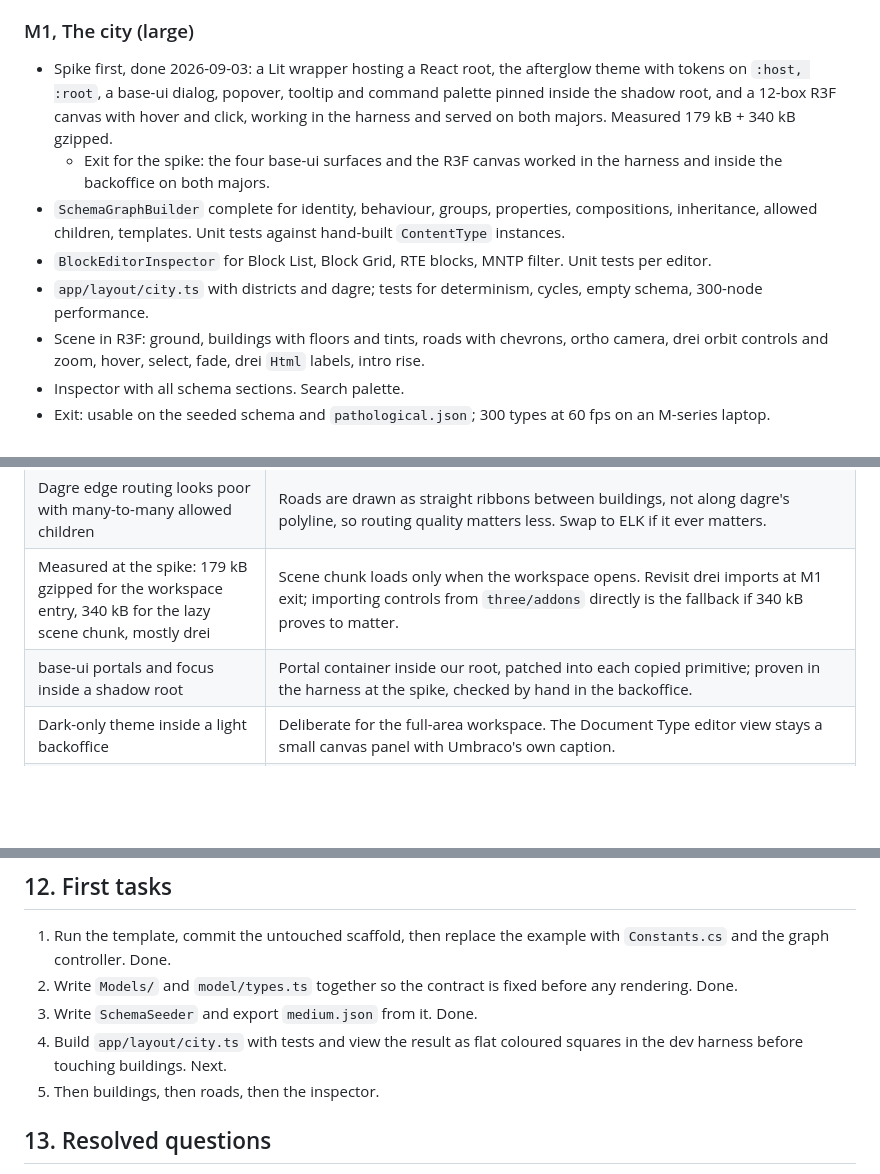
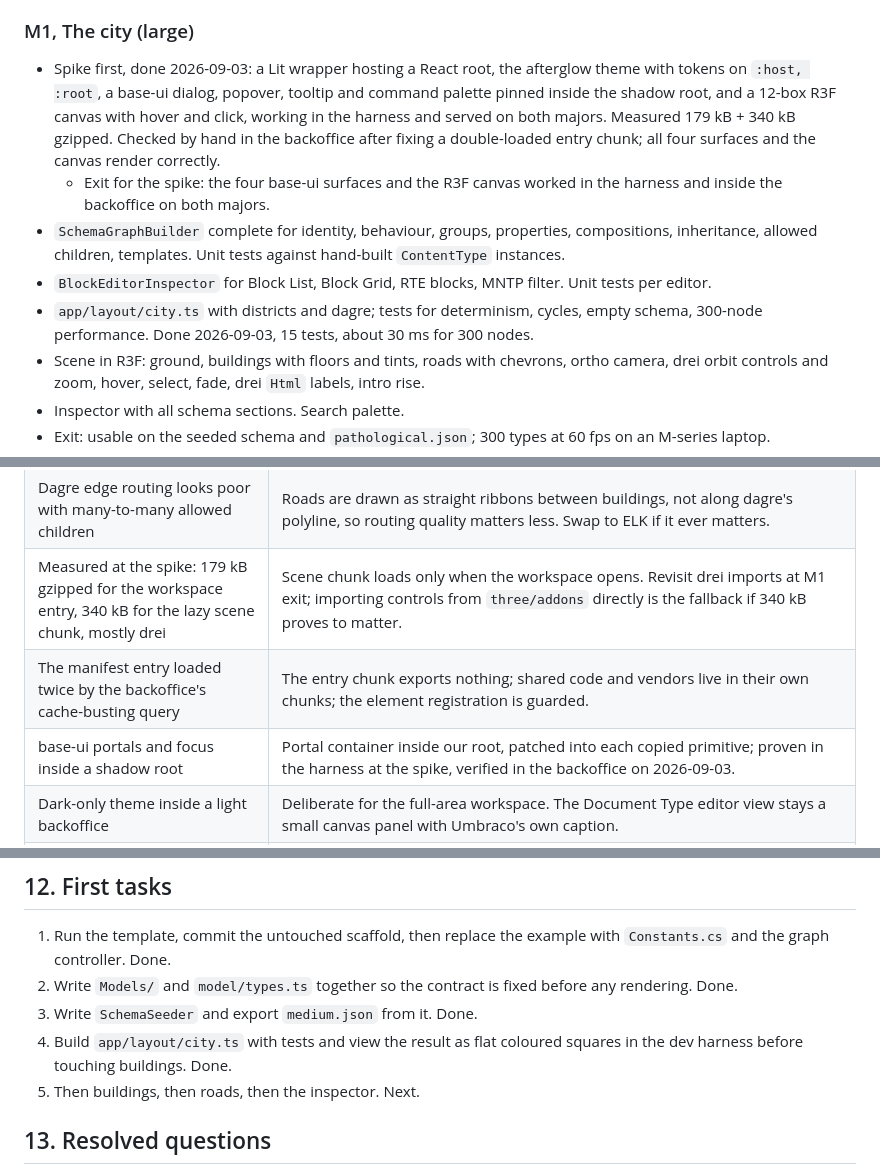
Before and after one commit to thebuilder/umbraco-schema-city, a Markdown page: PLAN.md, 3 parts joined by grey strips. Drawn GitHub-style; blank space fills up the shorter version.

Commit message:
docs: record the double-loaded entry bug and the backoffice check

```diff
--- a/PLAN.md
+++ b/PLAN.md
@@ -459,11 +459,11 @@ Each milestone ends with something runnable. Sizes are relative, not dates.
 
 ### M1, The city (large)
 
-- Spike first, done 2026-09-03: a Lit wrapper hosting a React root, the afterglow theme with tokens on `:host, :root`, a base-ui dialog, popover, tooltip and command palette pinned inside the shadow root, and a 12-box R3F canvas with hover and click, working in the harness and served on both majors. Measured 179 kB + 340 kB gzipped.
+- Spike first, done 2026-09-03: a Lit wrapper hosting a React root, the afterglow theme with tokens on `:host, :root`, a base-ui dialog, popover, tooltip and command palette pinned inside the shadow root, and a 12-box R3F canvas with hover and click, working in the harness and served on both majors. Measured 179 kB + 340 kB gzipped. Checked by hand in the backoffice after fixing a double-loaded entry chunk; all four surfaces and the canvas render correctly.
   - Exit for the spike: the four base-ui surfaces and the R3F canvas worked in the harness and inside the backoffice on both majors.
 - `SchemaGraphBuilder` complete for identity, behaviour, groups, properties, compositions, inheritance, allowed children, templates. Unit tests against hand-built `ContentType` instances.
 - `BlockEditorInspector` for Block List, Block Grid, RTE blocks, MNTP filter. Unit tests per editor.
-- `app/layout/city.ts` with districts and dagre; tests for determinism, cycles, empty schema, 300-node performance.
+- `app/layout/city.ts` with districts and dagre; tests for determinism, cycles, empty schema, 300-node performance. Done 2026-09-03, 15 tests, about 30 ms for 300 nodes.
 - Scene in R3F: ground, buildings with floors and tints, roads with chevrons, ortho camera, drei orbit controls and zoom, hover, select, fade, drei `Html` labels, intro rise.
 - Inspector with all schema sections. Search palette.
 - Exit: usable on the seeded schema and `pathological.json`; 300 types at 60 fps on an M-series laptop.
@@ -508,7 +508,8 @@ Each milestone ends with something runnable. Sizes are relative, not dates.
 | Layered layout shifts a lot when one type is added, breaking spatial memory | Deterministic input order limits it. Pinning is the later fix. Say so in the README. |
 | Dagre edge routing looks poor with many-to-many allowed children | Roads are drawn as straight ribbons between buildings, not along dagre's polyline, so routing quality matters less. Swap to ELK if it ever matters. |
 | Measured at the spike: 179 kB gzipped for the workspace entry, 340 kB for the lazy scene chunk, mostly drei | Scene chunk loads only when the workspace opens. Revisit drei imports at M1 exit; importing controls from `three/addons` directly is the fallback if 340 kB proves to matter. |
-| base-ui portals and focus inside a shadow root | Portal container inside our root, patched into each copied primitive; proven in the harness at the spike, checked by hand in the backoffice. |
+| The manifest entry loaded twice by the backoffice's cache-busting query | The entry chunk exports nothing; shared code and vendors live in their own chunks; the element registration is guarded. |
+| base-ui portals and focus inside a shadow root | Portal container inside our root, patched into each copied primitive; proven in the harness at the spike, verified in the backoffice on 2026-09-03. |
 | Dark-only theme inside a light backoffice | Deliberate for the full-area workspace. The Document Type editor view stays a small canvas panel with Umbraco's own caption. |
 | Usage queries slow on large installs | One grouped query for the whole install, 60 s cache, `refresh` on demand. The city never waits for usage. |
 | Backoffice API surface changes between 17, 18 and 19 | The break in 18 was on the backend (OpenAPI extension types), not the three frontend imports the plan expected. Keep the composer to service registrations only, keep the frontend's Umbraco imports in the two wrapper elements, and let the CI boot step on both majors be the detector. |
@@ -534,8 +535,8 @@ Each milestone ends with something runnable. Sizes are relative, not dates.
 1. Run the template, commit the untouched scaffold, then replace the example with `Constants.cs` and the graph controller. Done.
 2. Write `Models/` and `model/types.ts` together so the contract is fixed before any rendering. Done.
 3. Write `SchemaSeeder` and export `medium.json` from it. Done.
-4. Build `app/layout/city.ts` with tests and view the result as flat coloured squares in the dev harness before touching buildings. Next.
-5. Then buildings, then roads, then the inspector.
+4. Build `app/layout/city.ts` with tests and view the result as flat coloured squares in the dev harness before touching buildings. Done.
+5. Then buildings, then roads, then the inspector. Next.
 
 ## 13. Resolved questions
 
```
Also changed, not shown: other parts of PLAN.md (+3 -3 lines).
